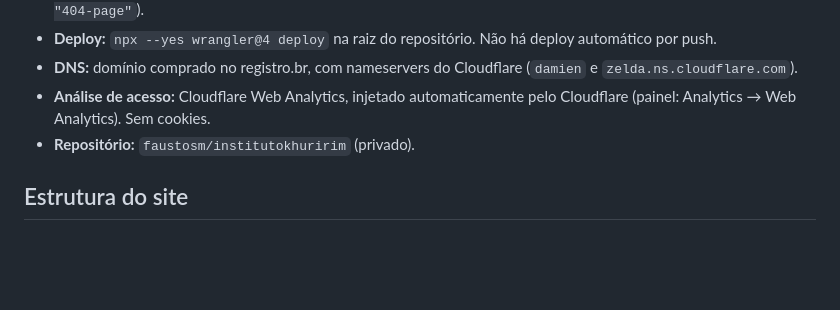
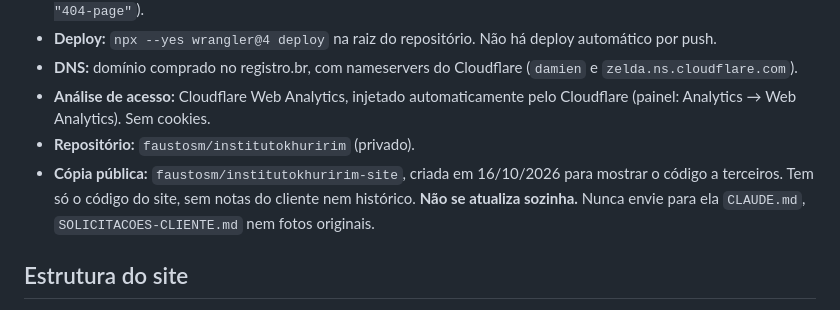
Before and after one commit to faustosm/institutokhuririm, a Markdown page: CLAUDE.md, the part around the change. Drawn GitHub-style; blank space fills up the shorter version.

Commit message:
Registra a cópia pública do código do site
Co-Authored-By: Claude Opus 5.5 <noreply@anthropic.com>

```diff
--- a/CLAUDE.md
+++ b/CLAUDE.md
@@ -13,6 +13,7 @@ Pedidos, status e pendências ficam em `SOLICITACOES-CLIENTE.md`.
 - **DNS:** domínio comprado no registro.br, com nameservers do Cloudflare (`damien` e `zelda.ns.cloudflare.com`).
 - **Análise de acesso:** Cloudflare Web Analytics, injetado automaticamente pelo Cloudflare (painel: Analytics → Web Analytics). Sem cookies.
 - **Repositório:** `faustosm/institutokhuririm` (privado).
+- **Cópia pública:** `faustosm/institutokhuririm-site`, criada em 16/10/2026 para mostrar o código a terceiros. Tem só o código do site, sem notas do cliente nem histórico. **Não se atualiza sozinha.** Nunca envie para ela `CLAUDE.md`, `SOLICITACOES-CLIENTE.md` nem fotos originais.
 
 ## Estrutura do site
 
```
